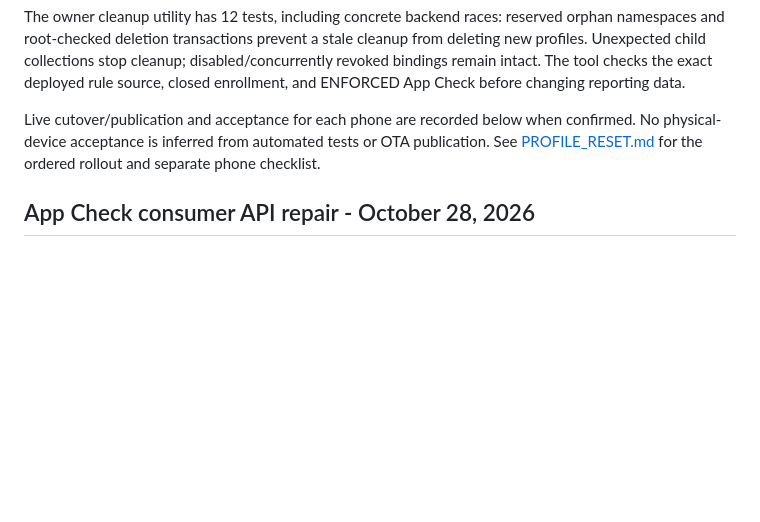
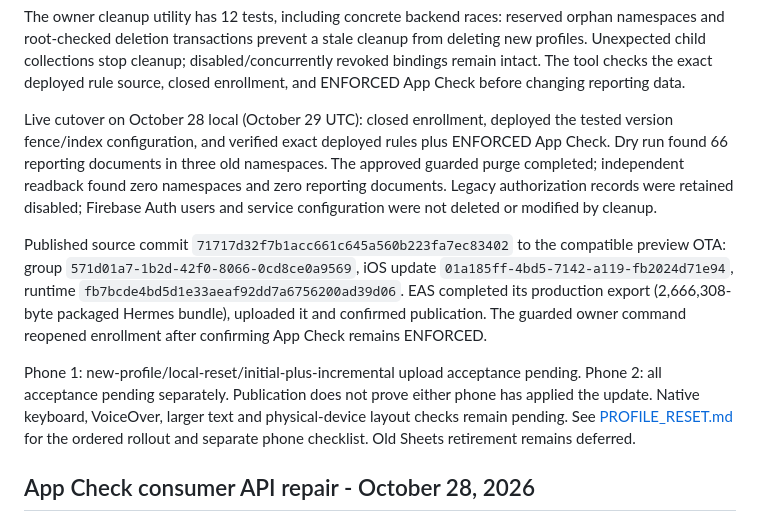
Before and after one commit to ChrisHopton/ios-workout-tracker, a Markdown page: docs/VERIFICATION.md, the part around the change. GitHub-like rendering; blank space fills up the shorter version.

Commit message:
Record profile reset and preview OTA rollout evidence

```diff
--- a/docs/VERIFICATION.md
+++ b/docs/VERIFICATION.md
@@ -19,7 +19,11 @@ Regressions cover transaction rollback, independent reset-marker persistence, cl
 
 The owner cleanup utility has 12 tests, including concrete backend races: reserved orphan namespaces and root-checked deletion transactions prevent a stale cleanup from deleting new profiles. Unexpected child collections stop cleanup; disabled/concurrently revoked bindings remain intact. The tool checks the exact deployed rule source, closed enrollment, and ENFORCED App Check before changing reporting data.
 
-Live cutover/publication and acceptance for each phone are recorded below when confirmed. No physical-device acceptance is inferred from automated tests or OTA publication. See [PROFILE_RESET.md](PROFILE_RESET.md) for the ordered rollout and separate phone checklist.
+Live cutover on October 28 local (October 29 UTC): closed enrollment, deployed the tested version fence/index configuration, and verified exact deployed rules plus ENFORCED App Check. Dry run found 66 reporting documents in three old namespaces. The approved guarded purge completed; independent readback found zero namespaces and zero reporting documents. Legacy authorization records were retained disabled; Firebase Auth users and service configuration were not deleted or modified by cleanup.
+
+Published source commit `71717d32f7b1acc661c645a560b223fa7ec83402` to the compatible preview OTA: group `571d01a7-1b2d-42f0-8066-0cd8ce0a9569`, iOS update `01a185ff-4bd5-7142-a119-fb2024d71e94`, runtime `fb7bcde4bd5d1e33aeaf92dd7a6756200ad39d06`. EAS completed its production export (2,666,308-byte packaged Hermes bundle), uploaded it and confirmed publication. The guarded owner command reopened enrollment after confirming App Check remains ENFORCED.
+
+Phone 1: new-profile/local-reset/initial-plus-incremental upload acceptance pending. Phone 2: all acceptance pending separately. Publication does not prove either phone has applied the update. Native keyboard, VoiceOver, larger text and physical-device layout checks remain pending. See [PROFILE_RESET.md](PROFILE_RESET.md) for the ordered rollout and separate phone checklist. Old Sheets retirement remains deferred.
 
 ## App Check consumer API repair - October 28, 2026
 
```
Also changed, not shown: docs/PROFILE_RESET.md (+4 -0 lines).
